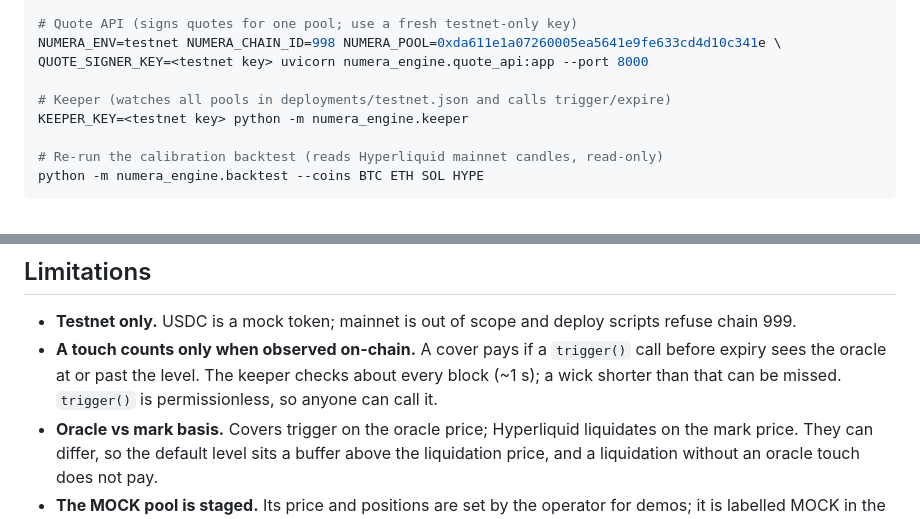
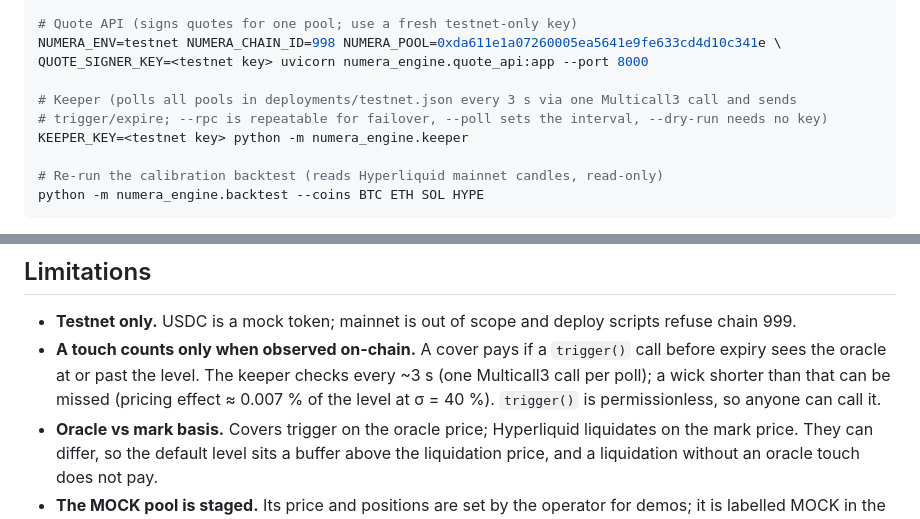
Before and after one commit to Qwealzy/numera-cover, a Markdown page: README.md, 2 parts joined by grey strips. Drawn GitHub-style.

Commit message:
D18 docs: keeper polls every ~3 s via Multicall3; new keeper CLI in README and demo script
Co-Authored-By: Claude Opus 5.5 <noreply@anthropic.com>

```diff
--- a/README.md
+++ b/README.md
@@ -119,7 +119,8 @@ python -m pytest -q tests
 NUMERA_ENV=testnet NUMERA_CHAIN_ID=998 NUMERA_POOL=0xda611e1a07260005ea5641e9fe633cd4d10c341e \
 QUOTE_SIGNER_KEY=<testnet key> uvicorn numera_engine.quote_api:app --port 8000
 
-# Keeper (watches all pools in deployments/testnet.json and calls trigger/expire)
+# Keeper (polls all pools in deployments/testnet.json every 3 s via one Multicall3 call and sends
+# trigger/expire; --rpc is repeatable for failover, --poll sets the interval, --dry-run needs no key)
 KEEPER_KEY=<testnet key> python -m numera_engine.keeper
 
 # Re-run the calibration backtest (reads Hyperliquid mainnet candles, read-only)
@@ -145,8 +146,9 @@ Configuration: `app/.env.example` (engine URL, RPC, explorer). Without an engine
 
 - **Testnet only.** USDC is a mock token; mainnet is out of scope and deploy scripts refuse chain 999.
 - **A touch counts only when observed on-chain.** A cover pays if a `trigger()` call before expiry sees the
-  oracle at or past the level. The keeper checks about every block (~1 s); a wick shorter than that can be
-  missed. `trigger()` is permissionless, so anyone can call it.
+  oracle at or past the level. The keeper checks every ~3 s (one Multicall3 call per poll); a wick shorter
+  than that can be missed (pricing effect ≈ 0.007 % of the level at σ = 40 %). `trigger()` is
+  permissionless, so anyone can call it.
 - **Oracle vs mark basis.** Covers trigger on the oracle price; Hyperliquid liquidates on the mark price.
   They can differ, so the default level sits a buffer above the liquidation price, and a liquidation without
   an oracle touch does not pay.
```
Also changed, not shown: docs/ARCHITECTURE.md (+7 -3 lines), docs/how-it-works.md (+6 -2 lines).
